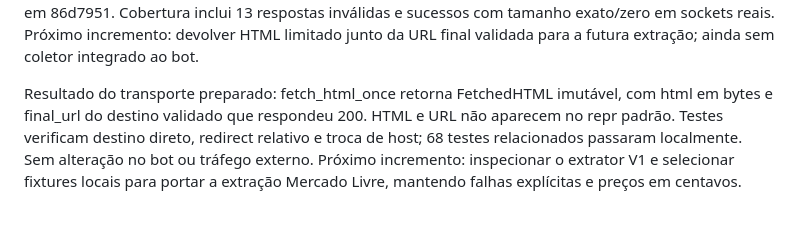
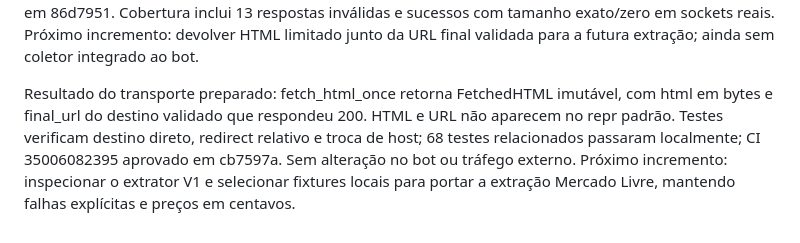
Before and after one commit to devbenjaminsantos/argos, a Markdown page: docs/AI_SHARED_CONTEXT.md, the part around the change. Drawn GitHub-style.

```diff
--- a/docs/AI_SHARED_CONTEXT.md
+++ b/docs/AI_SHARED_CONTEXT.md
@@ -102,4 +102,4 @@ Redirecionamentos implementados no transporte isolado: 301/302/303/307/308, até
 
 Framing HTTP endurecido no transporte isolado: Content-Length único com decimal ASCII não negativo; duplicatas, conflito com Transfer-Encoding e codificações de transferência diferentes de chunked recusados. Corpo menor que tamanho declarado e IncompleteRead retornam http_failed, preservando timeout quando prazo expirou. 68 testes relacionados passaram localmente; CI 35005275274 aprovado em 86d7951. Cobertura inclui 13 respostas inválidas e sucessos com tamanho exato/zero em sockets reais. Próximo incremento: devolver HTML limitado junto da URL final validada para a futura extração; ainda sem coletor integrado ao bot.
 
-Resultado do transporte preparado: fetch_html_once retorna FetchedHTML imutável, com html em bytes e final_url do destino validado que respondeu 200. HTML e URL não aparecem no repr padrão. Testes verificam destino direto, redirect relativo e troca de host; 68 testes relacionados passaram localmente. Sem alteração no bot ou tráfego externo. Próximo incremento: inspecionar o extrator V1 e selecionar fixtures locais para portar a extração Mercado Livre, mantendo falhas explícitas e preços em centavos.
+Resultado do transporte preparado: fetch_html_once retorna FetchedHTML imutável, com html em bytes e final_url do destino validado que respondeu 200. HTML e URL não aparecem no repr padrão. Testes verificam destino direto, redirect relativo e troca de host; 68 testes relacionados passaram localmente; CI 35006082395 aprovado em cb7597a. Sem alteração no bot ou tráfego externo. Próximo incremento: inspecionar o extrator V1 e selecionar fixtures locais para portar a extração Mercado Livre, mantendo falhas explícitas e preços em centavos.
```
Also changed, not shown: ROADMAP.md (+1 -1 lines), docs/V2_SAFE_FETCH.md (+1 -1 lines).
